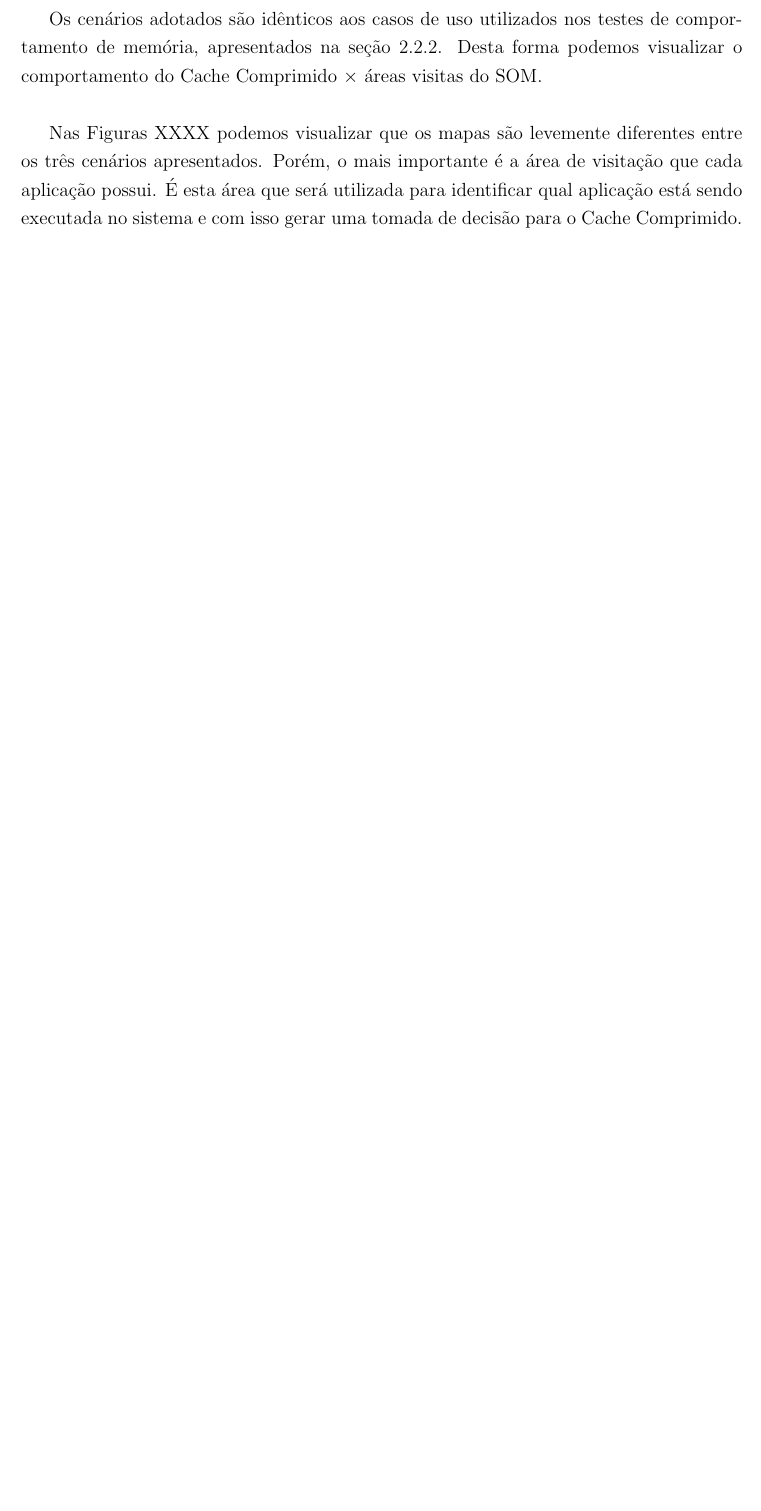
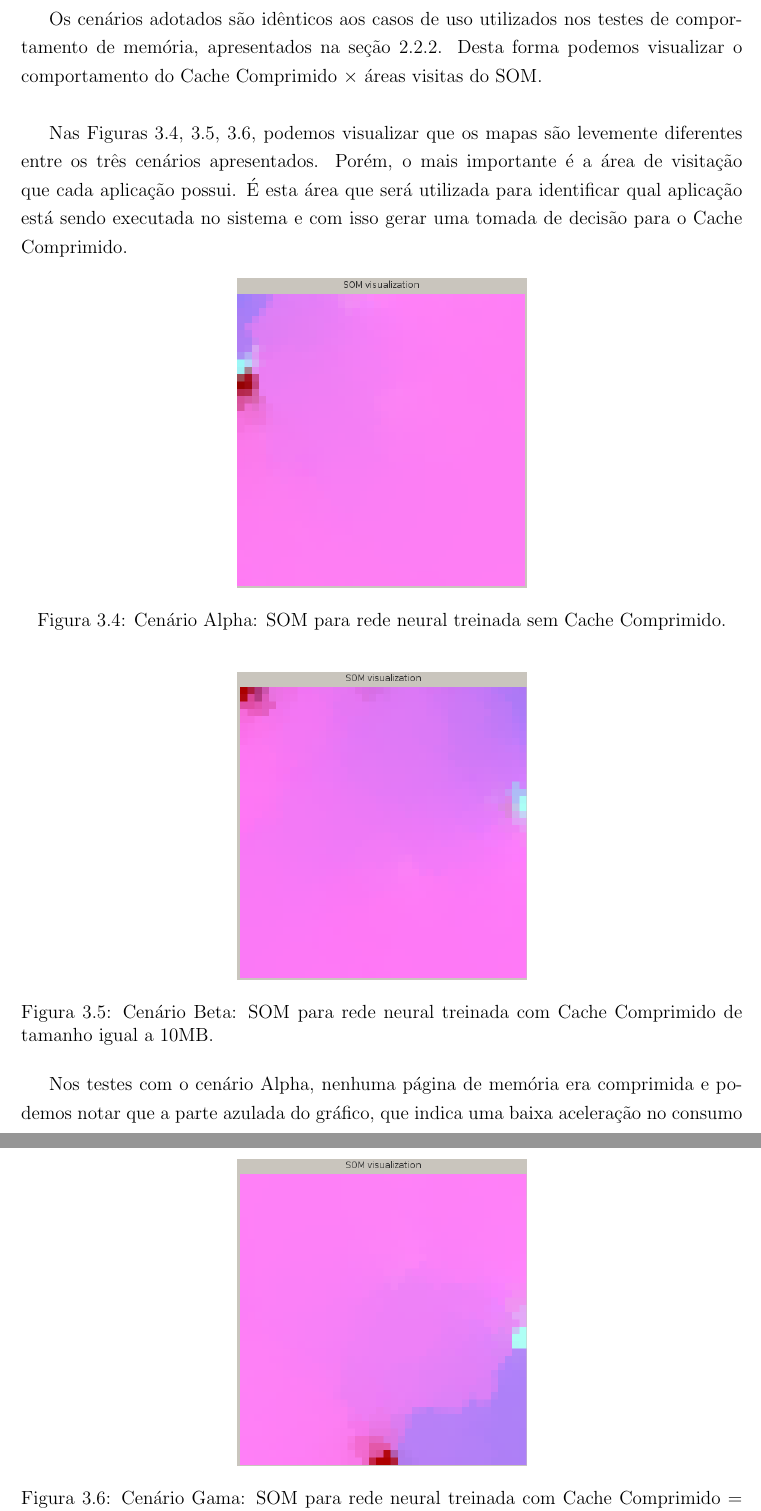
Before and after one commit to briglia/dissertacao, a LaTeX thesis (dissertacao.tex): part of page 36 of 39 before the commit and two parts of pages 36 and 37 of 41 after it, the two joined at a grey line, cut so that both start at the same text, the shorter picture padded with empty space. Compiled offline with pdfLaTeX; the source files are stored in an older character set and shown here as Unicode.

Commit message:
Continuando a secao de resultdos obtidos
Adicionadas algumas figuras e escrito mais um pouco da secao de
resultados obtidos.

Signed-off-by: Anderson Briglia <anderson.briglia@openbossa.org>

```diff
--- a/dissertacao.tex
+++ b/dissertacao.tex
@@ -722,7 +722,30 @@ Nomeando os diferentes cenários de criação dos SOMs, temos as seguintes situa
 
 Os cenários adotados são idênticos aos casos de uso utilizados nos testes de comportamento de memória, apresentados na seção \ref{sec:mem_behavior}. Desta forma podemos visualizar o comportamento do Cache Comprimido $\times$ áreas visitas do SOM.\\
 
-Nas Figuras XXXX podemos visualizar que os mapas são levemente diferentes entre os três cenários apresentados. Porém, o mais importante é a área de visitação que cada aplicação possui. É esta área que será utilizada para identificar qual aplicação está sendo executada no sistema e com isso gerar uma tomada de decisão para o Cache Comprimido.
+Nas Figuras \ref{fig:som-trained}, \ref{fig:som-trained-cc}, \ref{fig:som-trained-cc-tun}, podemos visualizar que os mapas são levemente diferentes entre os três cenários apresentados. Porém, o mais importante é a área de visitação que cada aplicação possui. É esta área que será utilizada para identificar qual aplicação está sendo executada no sistema e com isso gerar uma tomada de decisão para o Cache Comprimido.
+
+\begin{figure}[htbp]
+	\centering
+	\includegraphics[width=0.40\textwidth]{figs/trained}
+	\caption{Cenário Alpha: SOM para rede neural treinada sem Cache Comprimido.}
+	\label{fig:som-trained}
+\end{figure}
+\begin{figure}[htbp]
+	\centering
+	\includegraphics[width=0.40\textwidth]{figs/trained-cc}
+	\caption{Cenário Beta: SOM para rede neural treinada com Cache Comprimido de tamanho igual a 10MB.}
+	\label{fig:som-trained-cc}
+\end{figure}
+\begin{figure}[htbp]
+	\centering
+	\includegraphics[width=0.40\textwidth]{figs/trained-cc-tun}
+	\caption{Cenário Gama: SOM para rede neural treinada com Cache Comprimido = 10MB e swappiness = 60.}
+	\label{fig:som-trained-cc-tun}
+\end{figure}
+
+Nos testes com o cenário Alpha, nenhuma página de memória era comprimida e podemos notar que a parte azulada do gráfico, que indica uma baixa aceleração no consumo e um baixo consumo de páginas de memória, é bem pequena. Nos cenários seguintes, Beta e Gama, a área azulada já é ligeramente maior. Isso se deve ao fato do Cache Comprimido armazenar mais páginas de memória, deixando assim páginas livres na área não-comprimida.\\
+
+Também podemos notar que de acordo com que o Cache Comprimido é mais utilizado, ou seja, mais páginas de memória são comprimidas e armazenadas, temos um aumento da área azulada no SOM. Isso pode ser verificado no cenário Gama, o qual, através da configuração do parâmetro de \textit{swappiness} no sistema, apressamos o envio de páginas de memória para a área de \textit{swap virtual}, deixando assim mais memória livre.
 
 \subsection{Classificando as aplicações}
 As triplas $<$memória, vcm, tvcm$>$, são mapeadas diretamente para índices RGB das cores utilizadas nos mapas. Assim, uma aplicação que visita uma área mais avermelhada, possui um consumo de memória maior do que a velocidade e a aceleração, visto que possui uma porção maior de vermelho na composição da cor. Uma aplicação que visita uma área mais azulada, possui uma variação na aceleração maior do que as outras duas dimensões, e assim por diante. Com base nessas características e no programa desenvolvido em \cite{Alecrim:07}, é possível identificar as áreas visitadas do SOM dado um log de entrada. Espera-se com isso conseguir identificar qual aplicação está executando com base no padrão de comportamento de áreas visitadas do SOM.\\
```
Also changed, not shown: experiments/results/com_cc/pngs/trained-cc.png (added), experiments/results/com_cc_tun/pngs/trained-cc-tun.png (added), experiments/results/sem_cc/pngs/trained.png (added), figs/trained-cc-tun.png (added), figs/trained-cc.png (added), figs/trained.png (added).
